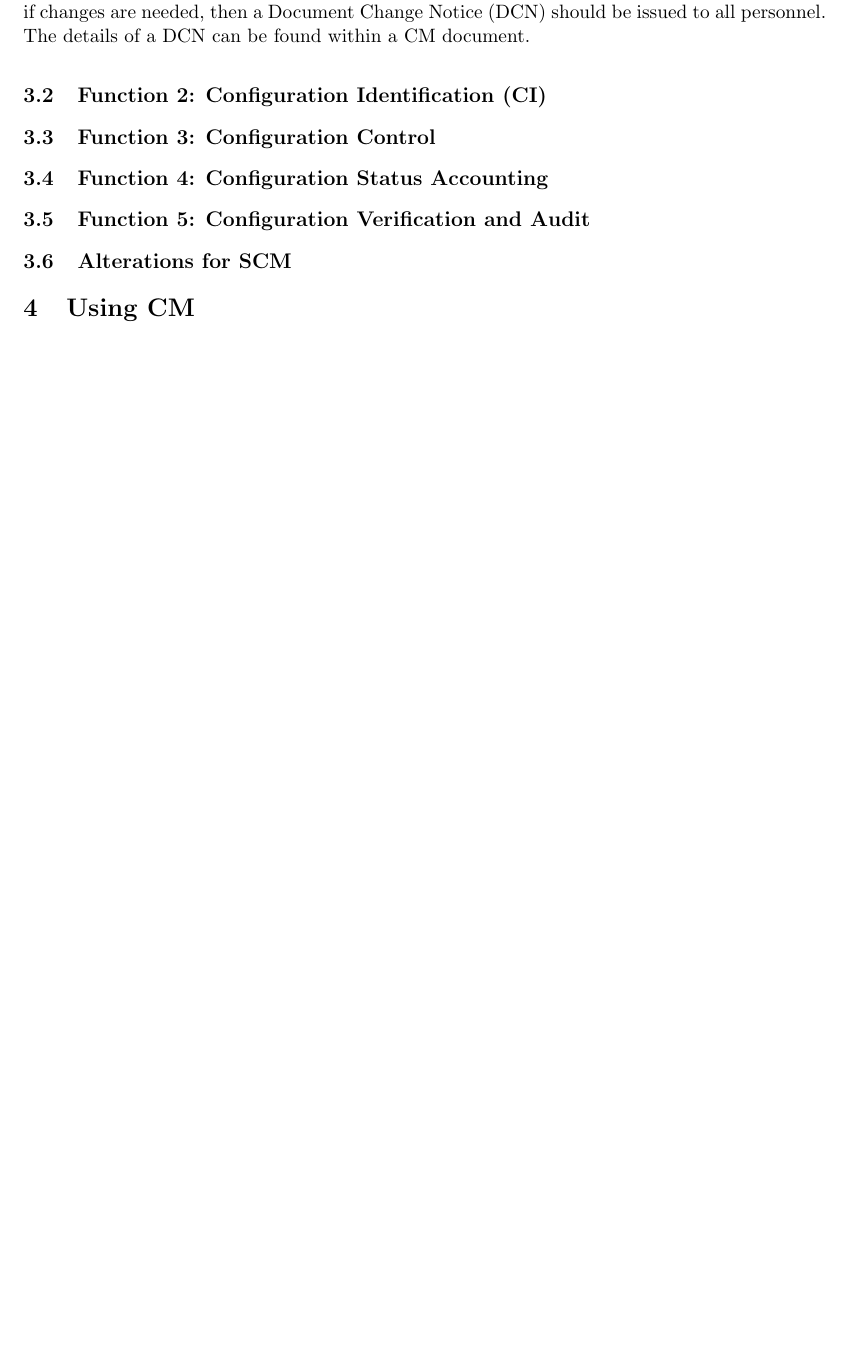
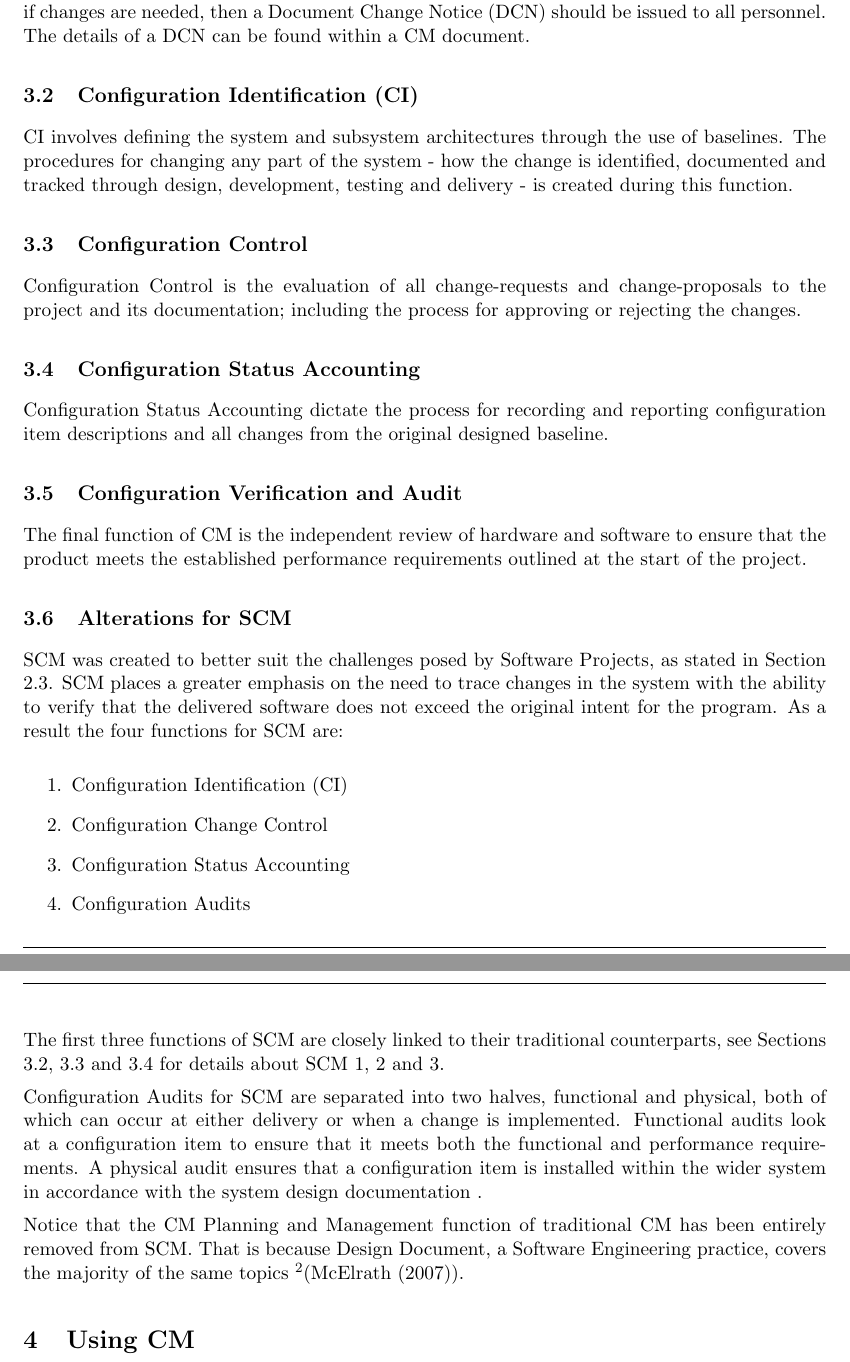
Before and after one commit to ChrisIrvine/SysEng-CM-Report, a LaTeX paper (report.tex): part of page 3 of 3 before the commit and two parts of pages 3 and 4 of 4 after it, the two joined at a grey line, cut so that both start at the same text, the shorter picture padded with empty space. Compiled offline with pdfLaTeX.

Commit message:
Finished writing about functions of CM

```diff
--- a/report.tex
+++ b/report.tex
@@ -80,16 +80,33 @@
 		\end{itemize}
 		These processes will be created before development of the project has begun. Any changes to this document during the life-cycle of the project should be avoided, to prevent confusion. But if changes are needed, then a Document Change Notice (DCN) should be issued to all personnel. The details of a DCN can be found within a CM document.
 
-		\subsection{Function 2: Configuration Identification (CI)} \label{sec:identify}
+		\subsection{Configuration Identification (CI)} \label{sec:identify}
+		CI involves defining the system and subsystem architectures through the use of baselines. The procedures for changing any part of the system - how the change is identified, documented and tracked through design, development, testing and delivery - is created during this function.
 
+		\subsection{Configuration Control} \label{sec:control}
+		Configuration Control is the evaluation of all change-requests and change-proposals to the project and its documentation; including the process for approving or rejecting the changes.
 
-		\subsection{Function 3: Configuration Control} \label{sec:control}
+		\subsection{Configuration Status Accounting} \label{sec:accounting}
+		Configuration Status Accounting dictate the process for recording and reporting configuration item descriptions and all changes from the original designed baseline.
 
-		\subsection{Function 4: Configuration Status Accounting} \label{sec:accounting}
-
-		\subsection{Function 5: Configuration Verification and Audit} \label{sec:audit}
+		\subsection{Configuration Verification and Audit} \label{sec:audit}
+		The final function of CM is the independent review of hardware and software to ensure that the product meets the established performance requirements outlined at the start of the project.
 
 		\subsection{Alterations for SCM} \label{sec:scm-alterations}
+		SCM was created to better suit the challenges posed by Software Projects, as stated in Section \ref{sec:scm}. SCM places a greater emphasis on the need to trace changes in the system with the ability to verify that the delivered software does not exceed the original intent for the program. As a result the four functions for SCM are:
+
+		\begin{enumerate}
+			\item Configuration Identification (CI)
+			\item Configuration Change Control
+			\item Configuration Status Accounting
+			\item Configuration Audits
+		\end{enumerate}
+
+		The first three functions of SCM are closely linked to their traditional counterparts, see Sections \ref{sec:identify}, \ref{sec:control} and \ref{sec:accounting} for details about SCM 1, 2 and 3.
+
+		Configuration Audits for SCM are separated into two halves, functional and physical, both of which can occur at either delivery or when a change is implemented. Functional audits look at a configuration item to ensure that it meets both the functional and performance requirements. A physical audit ensures that a configuration item is installed within the wider system in accordance with the system design documentation .
+
+		Notice that the CM Planning and Management function of traditional CM has been entirely removed from SCM. That is because Design Document, a Software Engineering practice, covers the majority of the same topics \footnote{A Design Document is a technical guide for Developers to use before, during and after Developing a piece of Software.}(\cite{DesignDocExample}).
 
 	\section{Using CM} \label{sec:using}
 
```
Also changed, not shown: report.bib (+7 -0 lines), report.bbl, report.pdf, report.tex (4 more changed lines), 4 other files.
